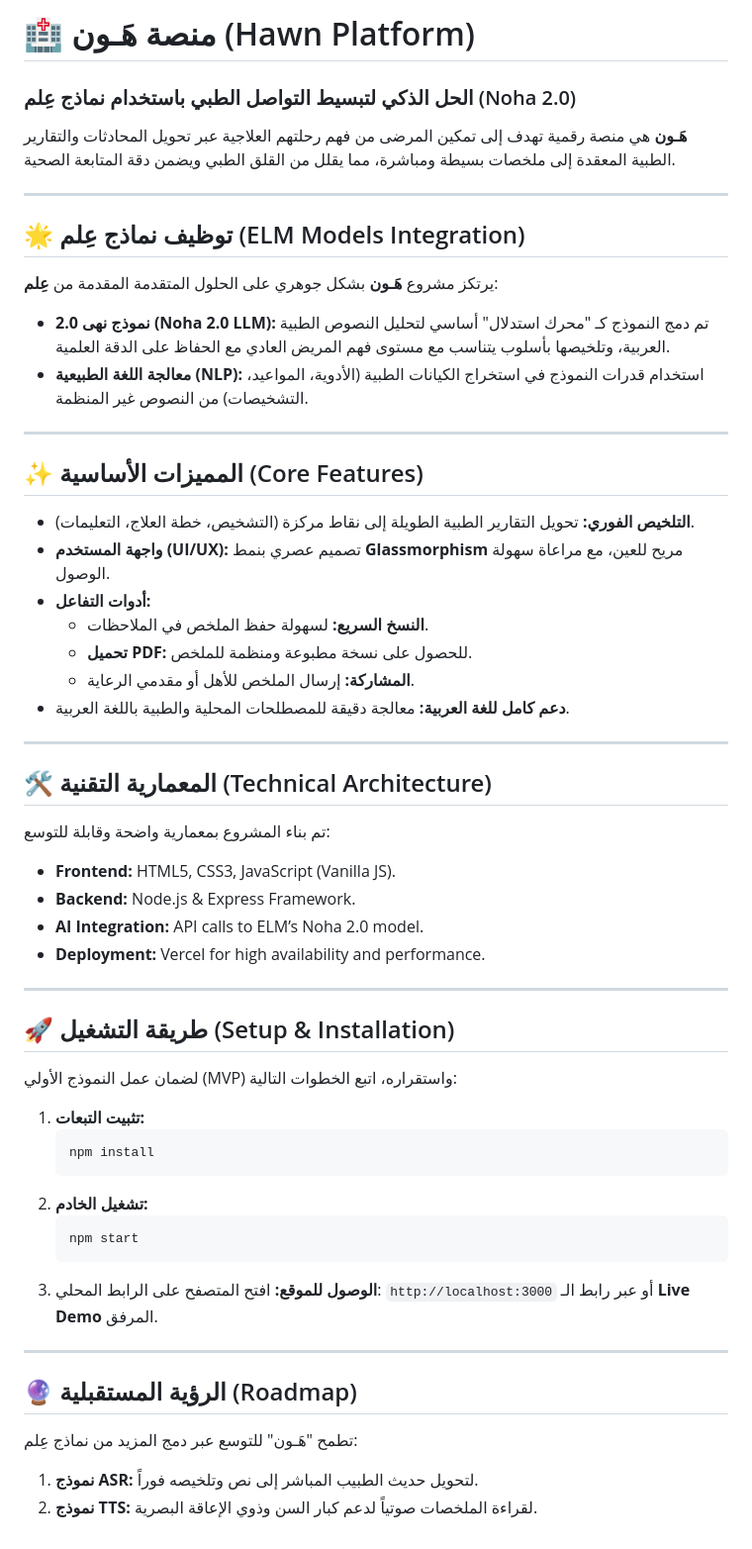
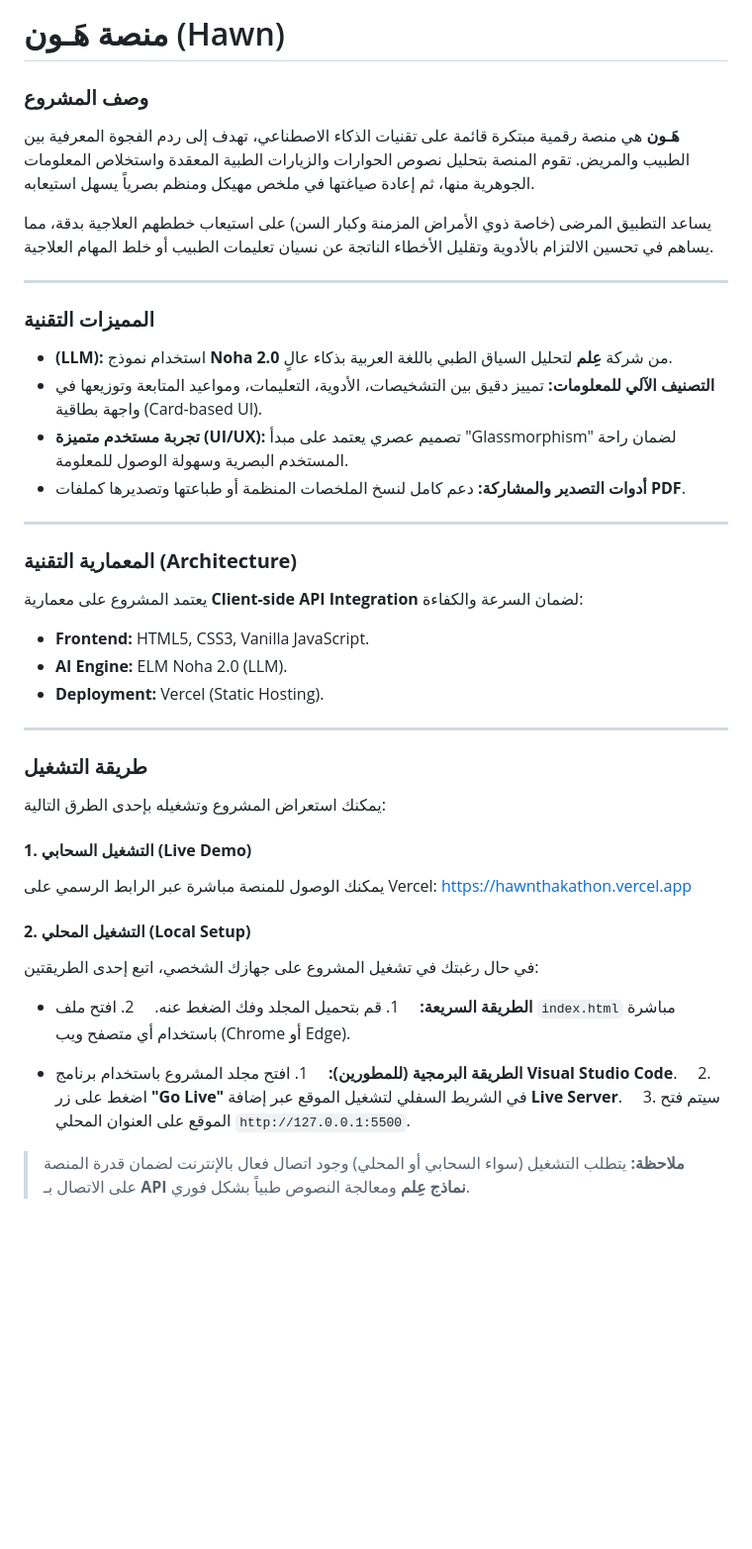
Before and after one commit to Shatha1Alharbi/Hawn-ThakaThon, a Markdown page: README.md, the part around the change. Shown at 99% size. Rendered like a GitHub page; blank space fills up the shorter version.

````diff
--- a/README.md
+++ b/README.md
@@ -1,57 +1,46 @@
-# 🏥 منصة هَـون (Hawn Platform)
-### الحل الذكي لتبسيط التواصل الطبي باستخدام نماذج عِلم (Noha 2.0)
+#  منصة هَـون (Hawn)
 
-**هَـون** هي منصة رقمية تهدف إلى تمكين المرضى من فهم رحلتهم العلاجية عبر تحويل المحادثات والتقارير الطبية المعقدة إلى ملخصات بسيطة ومباشرة، مما يقلل من القلق الطبي ويضمن دقة المتابعة الصحية.
+### **وصف المشروع**
+**هَـون** هي منصة رقمية مبتكرة قائمة على تقنيات الذكاء الاصطناعي، تهدف إلى ردم الفجوة المعرفية بين الطبيب والمريض. تقوم المنصة بتحليل نصوص الحوارات والزيارات الطبية المعقدة واستخلاص المعلومات الجوهرية منها، ثم إعادة صياغتها في ملخص مهيكل ومنظم بصرياً يسهل استيعابه.
+
+يساعد التطبيق المرضى (خاصة ذوي الأمراض المزمنة وكبار السن) على استيعاب خططهم العلاجية بدقة، مما يساهم في تحسين الالتزام بالأدوية وتقليل الأخطاء الناتجة عن نسيان تعليمات الطبيب أو خلط المهام العلاجية.
 
 ---
 
-## 🌟 توظيف نماذج عِلم (ELM Models Integration)
-يرتكز مشروع **هَـون** بشكل جوهري على الحلول المتقدمة المقدمة من **عِلم**:
-
-* **نموذج نهى 2.0 (Noha 2.0 LLM):** تم دمج النموذج كـ "محرك استدلال" أساسي لتحليل النصوص الطبية العربية، وتلخيصها بأسلوب يتناسب مع مستوى فهم المريض العادي مع الحفاظ على الدقة العلمية.
-* **معالجة اللغة الطبيعية (NLP):** استخدام قدرات النموذج في استخراج الكيانات الطبية (الأدوية، المواعيد، التشخيصات) من النصوص غير المنظمة.
+### **المميزات التقنية**
+* **(LLM):** استخدام نموذج **Noha 2.0** من شركة **عِلم** لتحليل السياق الطبي باللغة العربية بذكاء عالٍ.
+* **التصنيف الآلي للمعلومات:** تمييز دقيق بين التشخيصات، الأدوية، التعليمات، ومواعيد المتابعة وتوزيعها في واجهة بطاقية (Card-based UI).
+* **تجربة مستخدم متميزة (UI/UX):** تصميم عصري يعتمد على مبدأ "Glassmorphism" لضمان راحة المستخدم البصرية وسهولة الوصول للمعلومة.
+* **أدوات التصدير والمشاركة:** دعم كامل لنسخ الملخصات المنظمة أو طباعتها وتصديرها كملفات **PDF**.
 
 ---
 
-## ✨ المميزات الأساسية (Core Features)
-* **التلخيص الفوري:** تحويل التقارير الطبية الطويلة إلى نقاط مركزة (التشخيص، خطة العلاج، التعليمات).
-* **واجهة المستخدم (UI/UX):** تصميم عصري بنمط **Glassmorphism** مريح للعين، مع مراعاة سهولة الوصول.
-* **أدوات التفاعل:**
-    * **النسخ السريع:** لسهولة حفظ الملخص في الملاحظات.
-    * **تحميل PDF:** للحصول على نسخة مطبوعة ومنظمة للملخص.
-    * **المشاركة:** إرسال الملخص للأهل أو مقدمي الرعاية.
-* **دعم كامل للغة العربية:** معالجة دقيقة للمصطلحات المحلية والطبية باللغة العربية.
+### **المعمارية التقنية (Architecture)**
+يعتمد المشروع على معمارية **Client-side API Integration** لضمان السرعة والكفاءة:
+* **Frontend:** HTML5, CSS3, Vanilla JavaScript.
+* **AI Engine:** ELM Noha 2.0 (LLM).
+* **Deployment:** Vercel (Static Hosting).
 
 ---
 
-## 🛠 المعمارية التقنية (Technical Architecture)
-تم بناء المشروع بمعمارية واضحة وقابلة للتوسع:
+### **طريقة التشغيل**
 
-* **Frontend:** HTML5, CSS3, JavaScript (Vanilla JS).
-* **Backend:** Node.js & Express Framework.
-* **AI Integration:** API calls to ELM’s Noha 2.0 model.
-* **Deployment:** Vercel for high availability and performance.
+يمكنك استعراض المشروع وتشغيله بإحدى الطرق التالية:
 
----
+#### **1. التشغيل السحابي (Live Demo)**
+يمكنك الوصول للمنصة مباشرة عبر الرابط الرسمي على Vercel:
+[https://hawnthakathon.vercel.app](https://hawnthakathon.vercel.app)
 
-## 🚀 طريقة التشغيل (Setup & Installation)
-لضمان عمل النموذج الأولي (MVP) واستقراره، اتبع الخطوات التالية:
+#### **2. التشغيل المحلي (Local Setup)**
+في حال رغبتك في تشغيل المشروع على جهازك الشخصي، اتبع إحدى الطريقتين:
 
-1.  **تثبيت التبعات:**
-    ```bash
-    npm install
-    ```
-2.  **تشغيل الخادم:**
-    ```bash
-    npm start
-    ```
-3.  **الوصول للموقع:**
-    افتح المتصفح على الرابط المحلي: `http://localhost:3000` أو عبر رابط الـ **Live Demo** المرفق.
+* **الطريقة السريعة:**
+    1. قم بتحميل المجلد وفك الضغط عنه.
+    2. افتح ملف `index.html` مباشرة باستخدام أي متصفح ويب (Chrome أو Edge).
 
----
+* **الطريقة البرمجية (للمطورين):**
+    1. افتح مجلد المشروع باستخدام برنامج **Visual Studio Code**.
+    2. اضغط على زر **"Go Live"** في الشريط السفلي لتشغيل الموقع عبر إضافة **Live Server**.
+    3. سيتم فتح الموقع على العنوان المحلي `http://127.0.0.1:5500`.
 
-## 🔮 الرؤية المستقبلية (Roadmap)
-تطمح "هَـون" للتوسع عبر دمج المزيد من نماذج عِلم:
-
-1.  **نموذج ASR:** لتحويل حديث الطبيب المباشر إلى نص وتلخيصه فوراً.
-2.  **نموذج TTS:** لقراءة الملخصات صوتياً لدعم كبار السن وذوي الإعاقة البصرية.
+> **ملاحظة:** يتطلب التشغيل (سواء السحابي أو المحلي) وجود اتصال فعال بالإنترنت لضمان قدرة المنصة على الاتصال بـ **API نماذج عِلم** ومعالجة النصوص طبياً بشكل فوري.
````
